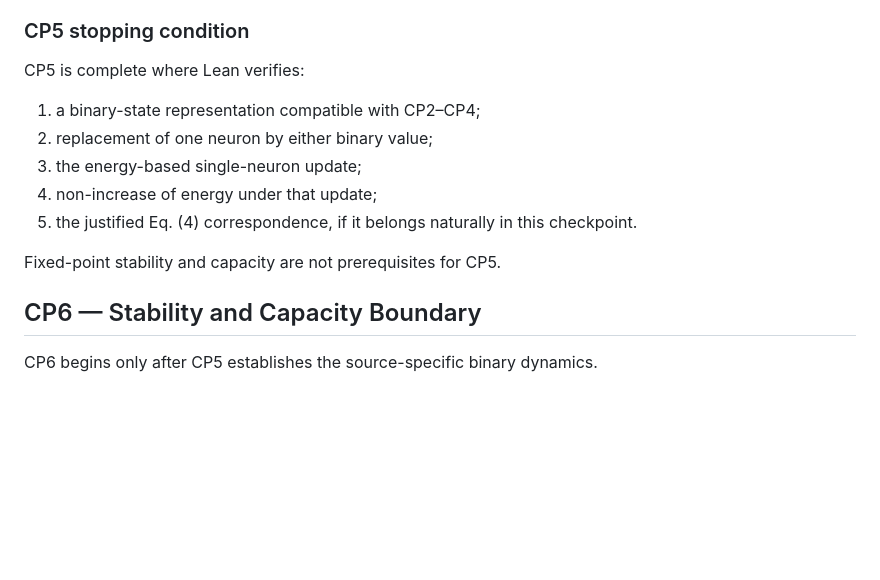
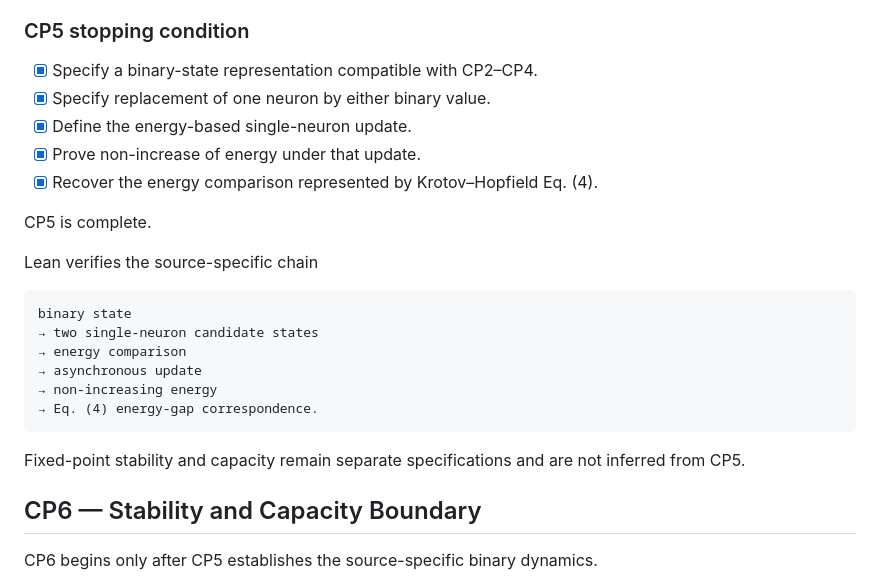
Before and after one commit to thinkthoughts/lean-dense-associative-memory, a Markdown page: SPECIFICATION.md, the part around one of its changes. Rendered like a GitHub page; blank space fills up the shorter version.

````diff
--- a/SPECIFICATION.md
+++ b/SPECIFICATION.md
@@ -429,15 +502,26 @@ Do not substitute an induced-field update.
 
 ### CP5 stopping condition
 
-CP5 is complete where Lean verifies:
+- [x] Specify a binary-state representation compatible with CP2–CP4.
+- [x] Specify replacement of one neuron by either binary value.
+- [x] Define the energy-based single-neuron update.
+- [x] Prove non-increase of energy under that update.
+- [x] Recover the energy comparison represented by Krotov–Hopfield Eq. (4).
 
-1. a binary-state representation compatible with CP2–CP4;
-2. replacement of one neuron by either binary value;
-3. the energy-based single-neuron update;
-4. non-increase of energy under that update;
-5. the justified Eq. (4) correspondence, if it belongs naturally in this checkpoint.
+CP5 is complete.
 
-Fixed-point stability and capacity are not prerequisites for CP5.
+Lean verifies the source-specific chain
+
+```text
+binary state
+→ two single-neuron candidate states
+→ energy comparison
+→ asynchronous update
+→ non-increasing energy
+→ Eq. (4) energy-gap correspondence.
+```
+
+Fixed-point stability and capacity remain separate specifications and are not inferred from CP5.
 
 ## CP6 — Stability and Capacity Boundary
 
````
Also changed, not shown: other parts of SPECIFICATION.md (+81 -8 lines).
